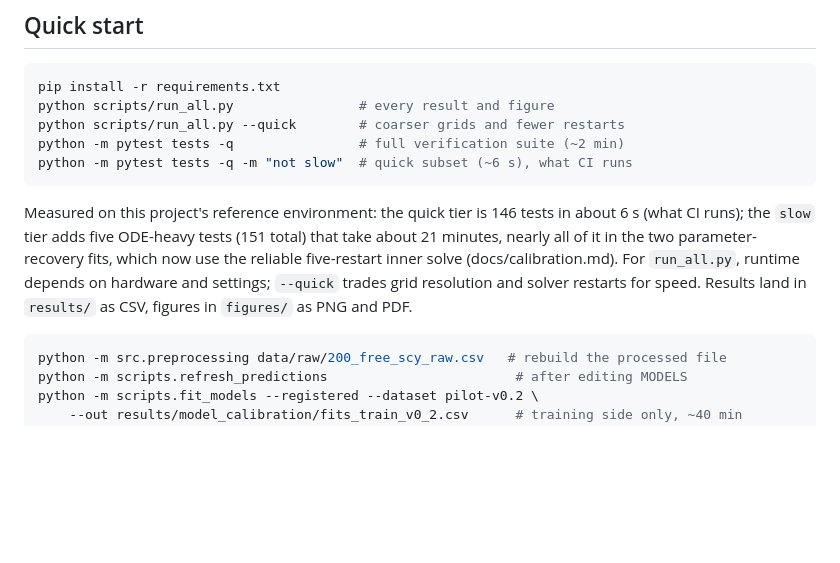
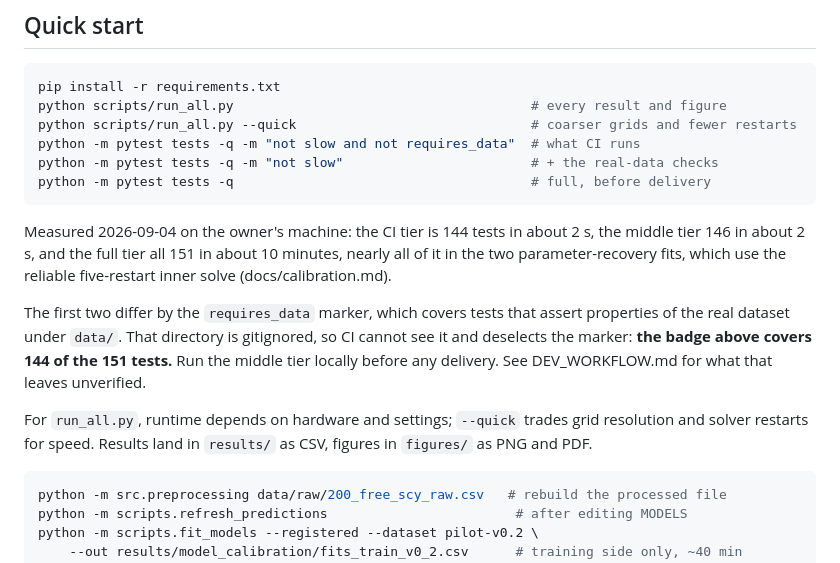
Before and after one commit to omjoshi0925/SwimPacing, a Markdown page: README.md, the part around the change. Rendered like a GitHub page; blank space fills up the shorter version.

Commit message:
docs(readme): correct the test tiers after the CI marker change
93cd232 added the requires_data marker and changed the CI command, but README still described the old behaviour in four places: -m "not slow" labelled as what CI runs, the 146-test count attributed to CI, and a full-suite runtime given as ~2 min in the command block against about 21 minutes in the prose four lines below.

Lists all three tiers, and states plainly that the badge covers 144 of the 151 tests, with DEV_WORKFLOW.md carrying the detail of what that leaves unverified. Runtimes re-measured 2026-09-04 on the owner's machine rather than carried over: 144 in about 2 s, 146 in about 2 s, 151 in about 10 minutes across two full runs (580 s, 588 s).

Co-Authored-By: Claude Opus 5 <noreply@anthropic.com>

````diff
--- a/README.md
+++ b/README.md
@@ -103,20 +103,27 @@ Full numbers, tables and caveats in [`docs/RESULTS.md`](docs/RESULTS.md).
 
 ```bash
 pip install -r requirements.txt
-python scripts/run_all.py                # every result and figure
-python scripts/run_all.py --quick        # coarser grids and fewer restarts
-python -m pytest tests -q                # full verification suite (~2 min)
-python -m pytest tests -q -m "not slow"  # quick subset (~6 s), what CI runs
+python scripts/run_all.py                                      # every result and figure
+python scripts/run_all.py --quick                              # coarser grids and fewer restarts
+python -m pytest tests -q -m "not slow and not requires_data"  # what CI runs
+python -m pytest tests -q -m "not slow"                        # + the real-data checks
+python -m pytest tests -q                                      # full, before delivery
 ```
 
-Measured on this project's reference environment: the quick tier is 146
-tests in about 6 s (what CI runs); the `slow` tier adds five ODE-heavy
-tests (151 total) that take about 21 minutes, nearly all of it in the two
-parameter-recovery fits, which now use the reliable five-restart inner
-solve (docs/calibration.md). For `run_all.py`, runtime depends
-on hardware and settings; `--quick` trades grid resolution and solver restarts
-for speed. Results land in
-`results/` as CSV, figures in `figures/` as PNG and PDF.
+Measured 2026-09-04 on the owner's machine: the CI tier is 144 tests in about
+2 s, the middle tier 146 in about 2 s, and the full tier all 151 in about
+10 minutes, nearly all of it in the two parameter-recovery fits, which use the
+reliable five-restart inner solve (docs/calibration.md).
+
+The first two differ by the `requires_data` marker, which covers tests that
+assert properties of the real dataset under `data/`. That directory is
+gitignored, so CI cannot see it and deselects the marker: **the badge above
+covers 144 of the 151 tests.** Run the middle tier locally before any delivery.
+See DEV_WORKFLOW.md for what that leaves unverified.
+
+For `run_all.py`, runtime depends on hardware and settings; `--quick` trades
+grid resolution and solver restarts for speed. Results land in `results/` as
+CSV, figures in `figures/` as PNG and PDF.
 
 ```bash
 python -m src.preprocessing data/raw/200_free_scy_raw.csv   # rebuild the processed file
````
